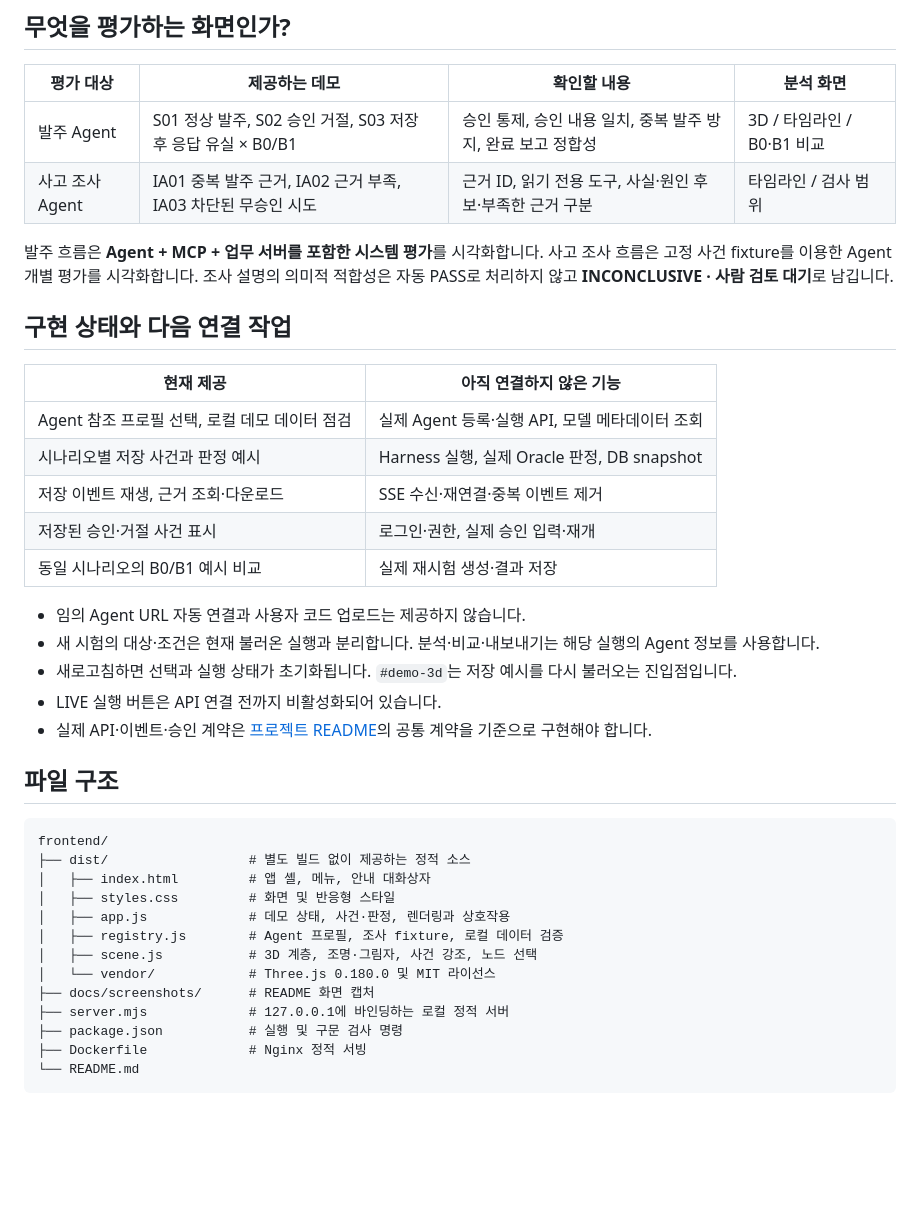
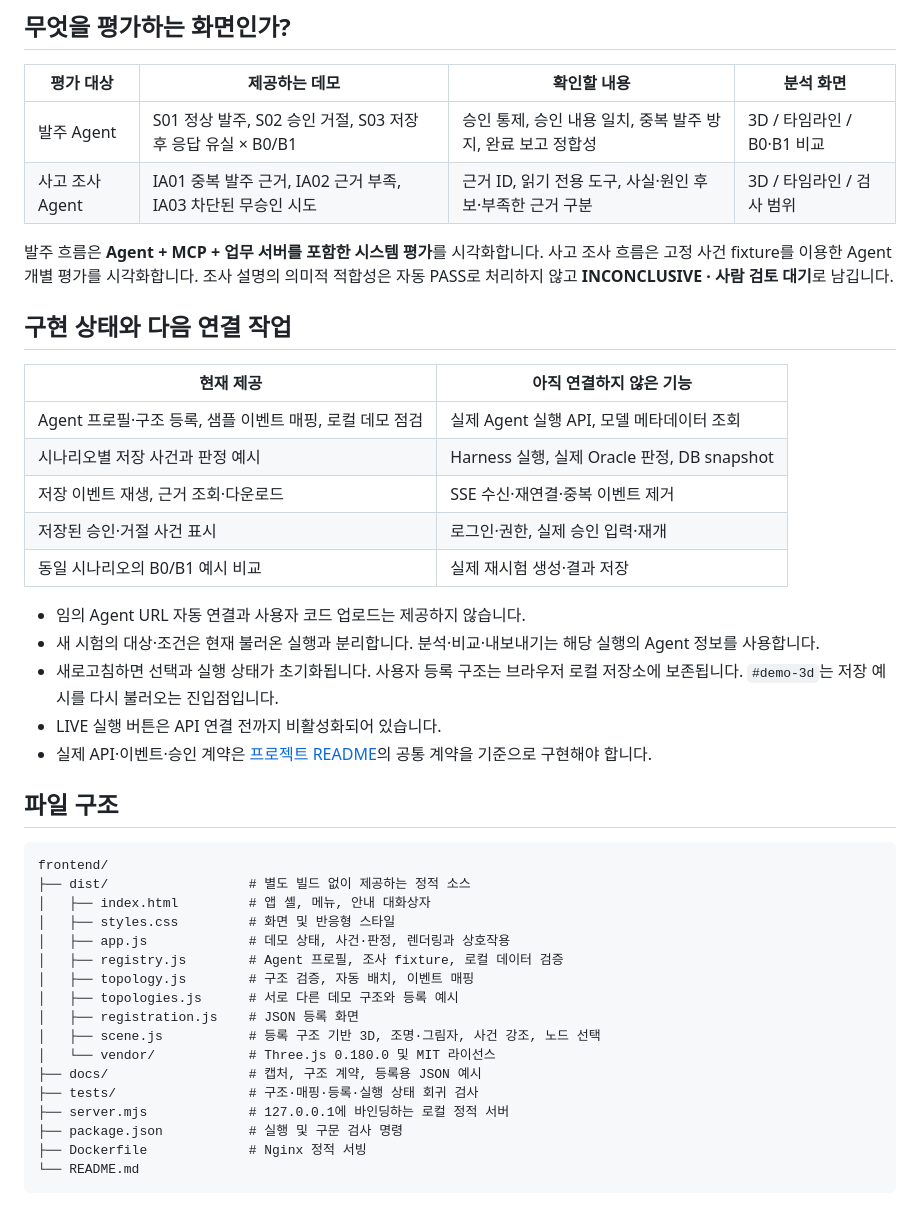
Before and after one commit to Agent-Crash-Lab/agent-crash-lab, a Markdown page: frontend/README.md, the part around the change printed below. Rendered like a GitHub page; blank space fills up the shorter version.

```diff
--- a/frontend/README.md
+++ b/frontend/README.md
@@ -68,7 +78,7 @@ npm run dev
 | 평가 대상 | 제공하는 데모 | 확인할 내용 | 분석 화면 |
 |---|---|---|---|
 | 발주 Agent | S01 정상 발주, S02 승인 거절, S03 저장 후 응답 유실 × B0/B1 | 승인 통제, 승인 내용 일치, 중복 발주 방지, 완료 보고 정합성 | 3D / 타임라인 / B0·B1 비교 |
-| 사고 조사 Agent | IA01 중복 발주 근거, IA02 근거 부족, IA03 차단된 무승인 시도 | 근거 ID, 읽기 전용 도구, 사실·원인 후보·부족한 근거 구분 | 타임라인 / 검사 범위 |
+| 사고 조사 Agent | IA01 중복 발주 근거, IA02 근거 부족, IA03 차단된 무승인 시도 | 근거 ID, 읽기 전용 도구, 사실·원인 후보·부족한 근거 구분 | 3D / 타임라인 / 검사 범위 |
 
 발주 흐름은 **Agent + MCP + 업무 서버를 포함한 시스템 평가**를 시각화합니다. 사고 조사 흐름은 고정 사건 fixture를 이용한 Agent 개별 평가를 시각화합니다. 조사 설명의 의미적 적합성은 자동 PASS로 처리하지 않고 **INCONCLUSIVE · 사람 검토 대기**로 남깁니다.
 
@@ -76,7 +86,7 @@ npm run dev
 
 | 현재 제공 | 아직 연결하지 않은 기능 |
 |---|---|
-| Agent 참조 프로필 선택, 로컬 데모 데이터 점검 | 실제 Agent 등록·실행 API, 모델 메타데이터 조회 |
+| Agent 프로필·구조 등록, 샘플 이벤트 매핑, 로컬 데모 점검 | 실제 Agent 실행 API, 모델 메타데이터 조회 |
 | 시나리오별 저장 사건과 판정 예시 | Harness 실행, 실제 Oracle 판정, DB snapshot |
 | 저장 이벤트 재생, 근거 조회·다운로드 | SSE 수신·재연결·중복 이벤트 제거 |
 | 저장된 승인·거절 사건 표시 | 로그인·권한, 실제 승인 입력·재개 |
@@ -84,7 +94,7 @@ npm run dev
 
 - 임의 Agent URL 자동 연결과 사용자 코드 업로드는 제공하지 않습니다.
 - 새 시험의 대상·조건은 현재 불러온 실행과 분리합니다. 분석·비교·내보내기는 해당 실행의 Agent 정보를 사용합니다.
-- 새로고침하면 선택과 실행 상태가 초기화됩니다. `#demo-3d`는 저장 예시를 다시 불러오는 진입점입니다.
+- 새로고침하면 선택과 실행 상태가 초기화됩니다. 사용자 등록 구조는 브라우저 로컬 저장소에 보존됩니다. `#demo-3d`는 저장 예시를 다시 불러오는 진입점입니다.
 - LIVE 실행 버튼은 API 연결 전까지 비활성화되어 있습니다.
 - 실제 API·이벤트·승인 계약은 [프로젝트 README](../README.md)의 공통 계약을 기준으로 구현해야 합니다.
 
@@ -97,9 +107,13 @@ frontend/
 │   ├── styles.css         # 화면 및 반응형 스타일
 │   ├── app.js             # 데모 상태, 사건·판정, 렌더링과 상호작용
 │   ├── registry.js        # Agent 프로필, 조사 fixture, 로컬 데이터 검증
-│   ├── scene.js           # 3D 계층, 조명·그림자, 사건 강조, 노드 선택
+│   ├── topology.js        # 구조 검증, 자동 배치, 이벤트 매핑
+│   ├── topologies.js      # 서로 다른 데모 구조와 등록 예시
+│   ├── registration.js    # JSON 등록 화면
+│   ├── scene.js           # 등록 구조 기반 3D, 조명·그림자, 사건 강조, 노드 선택
 │   └── vendor/            # Three.js 0.180.0 및 MIT 라이선스
-├── docs/screenshots/      # README 화면 캡처
+├── docs/                  # 캡처, 구조 계약, 등록용 JSON 예시
+├── tests/                 # 구조·매핑·등록·실행 상태 회귀 검사
 ├── server.mjs             # 127.0.0.1에 바인딩하는 로컬 정적 서버
 ├── package.json           # 실행 및 구문 검사 명령
 ├── Dockerfile             # Nginx 정적 서빙
```
Also changed, not shown: other parts of frontend/README.md (+13 -2 lines), frontend/docs/topology.md (added, +79 -0 lines), frontend/docs/screenshots/agent-selection.png, frontend/docs/screenshots/execution-3d.png, frontend/docs/screenshots/investigation-topology.png (added), frontend/docs/screenshots/registered-topology.png (added), frontend/docs/screenshots/results-comparison.png, 11 other files.
